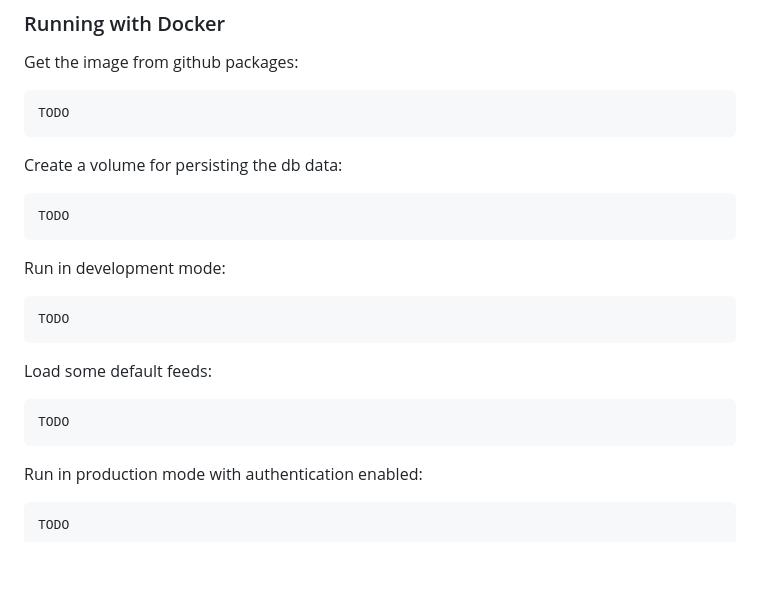
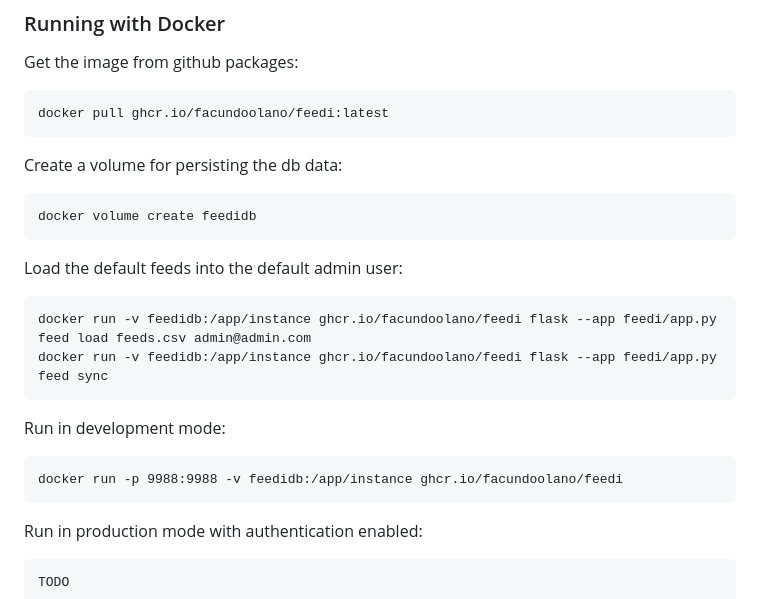
Before and after one commit to facundoolano/feedi, a Markdown page: README.md, the part around the change. Rendered like a GitHub page; blank space fills up the shorter version.

Commit message:
add some extra instructions

```diff
--- a/README.md
+++ b/README.md
@@ -238,19 +238,20 @@ Note that there's no open user registration functionality exposed to the front e
 
 Get the image from github packages:
 
-    TODO
+    docker pull ghcr.io/facundoolano/feedi:latest
 
 Create a volume for persisting the db data:
 
-    TODO
+    docker volume create feedidb
+
+Load the default feeds into the default admin user:
+
+    docker run -v feedidb:/app/instance ghcr.io/facundoolano/feedi flask --app feedi/app.py feed load feeds.csv admin@admin.com
+	docker run -v feedidb:/app/instance ghcr.io/facundoolano/feedi flask --app feedi/app.py feed sync
 
 Run in development mode:
 
-    TODO
-
-Load some default feeds:
-
-    TODO
+    docker run -p 9988:9988 -v feedidb:/app/instance ghcr.io/facundoolano/feedi
 
 Run in production mode with authentication enabled:
 
```
